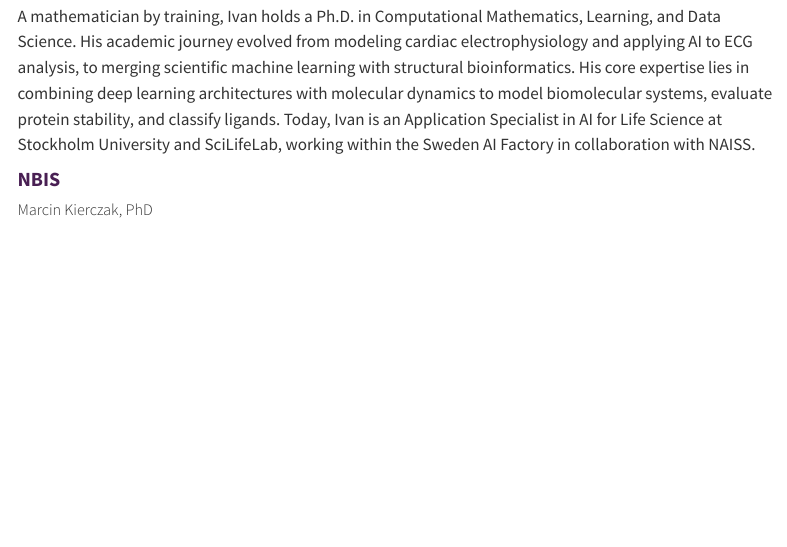
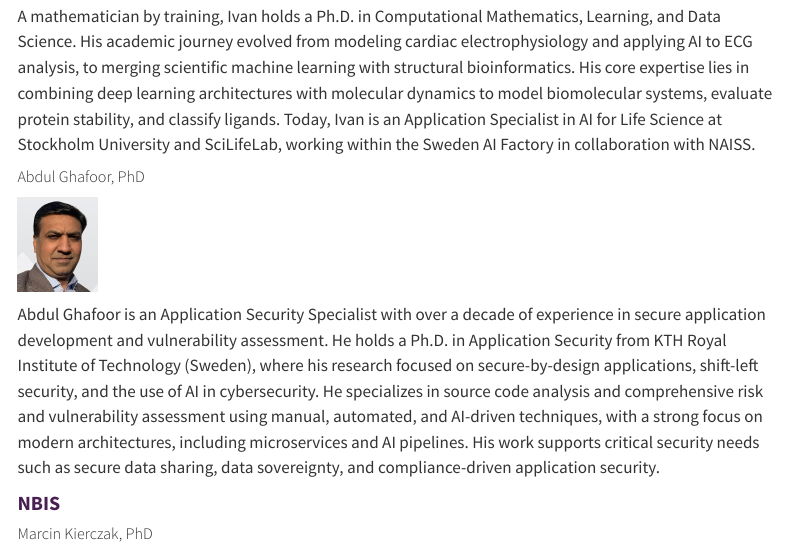
Before and after one commit to SciLifeLab-Training/using-ai-in-lifescience, a Quarto document (instructors.qmd): the page in a window 1100 px wide, from 500 px down. Rendered offline with R 4.5, knitr and Pandoc in place of Quarto, with nearby package versions; menus at the side of the page are left out.

Commit message:
update abdul info

```diff
--- a/instructors.qmd
+++ b/instructors.qmd
@@ -42,6 +42,16 @@ A mathematician by training, Ivan holds a Ph.D. in Computational Mathematics, Le
 :::
 :::
 
+##### Abdul Ghafoor, PhD
+
+::: {.grid}
+::: {.g-col-2}
+![](img/abdul_ghafoor.jpg){width=80}
+:::
+::: {.g-col-10}
+Abdul Ghafoor is an Application Security Specialist with over a decade of experience in secure application development and vulnerability assessment. He holds a Ph.D. in Application Security from KTH Royal Institute of Technology (Sweden), where his research focused on secure-by-design applications, shift-left security, and the use of AI in cybersecurity. He specializes in source code analysis and comprehensive risk and vulnerability assessment using manual, automated, and AI-driven techniques, with a strong focus on modern architectures, including microservices and AI pipelines. His work supports critical security needs such as secure data sharing, data sovereignty, and compliance-driven application security.
+:::
+:::
 
 #### NBIS
 
```
Also changed, not shown: img/abdul_ghafoor.jpg (added).
